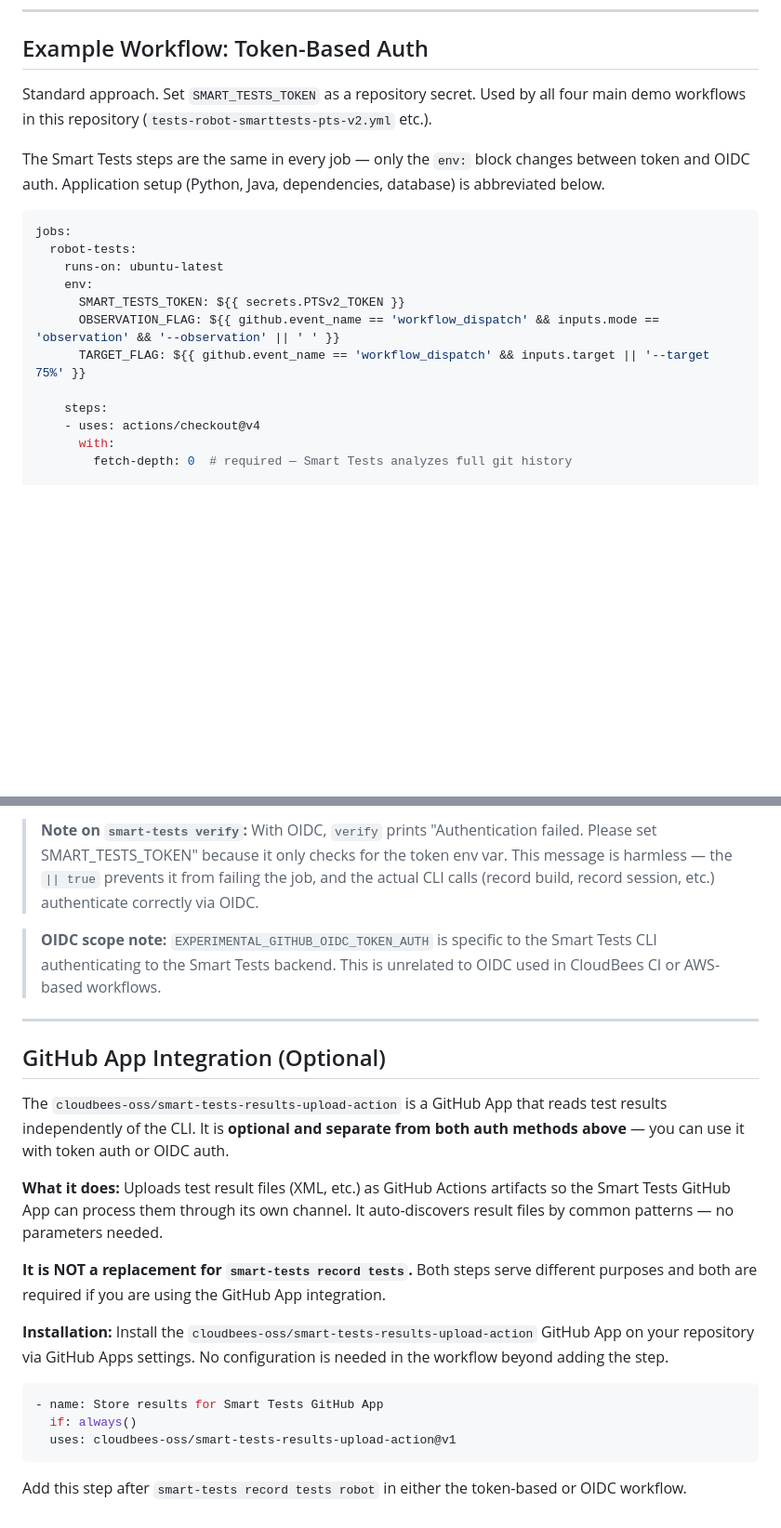
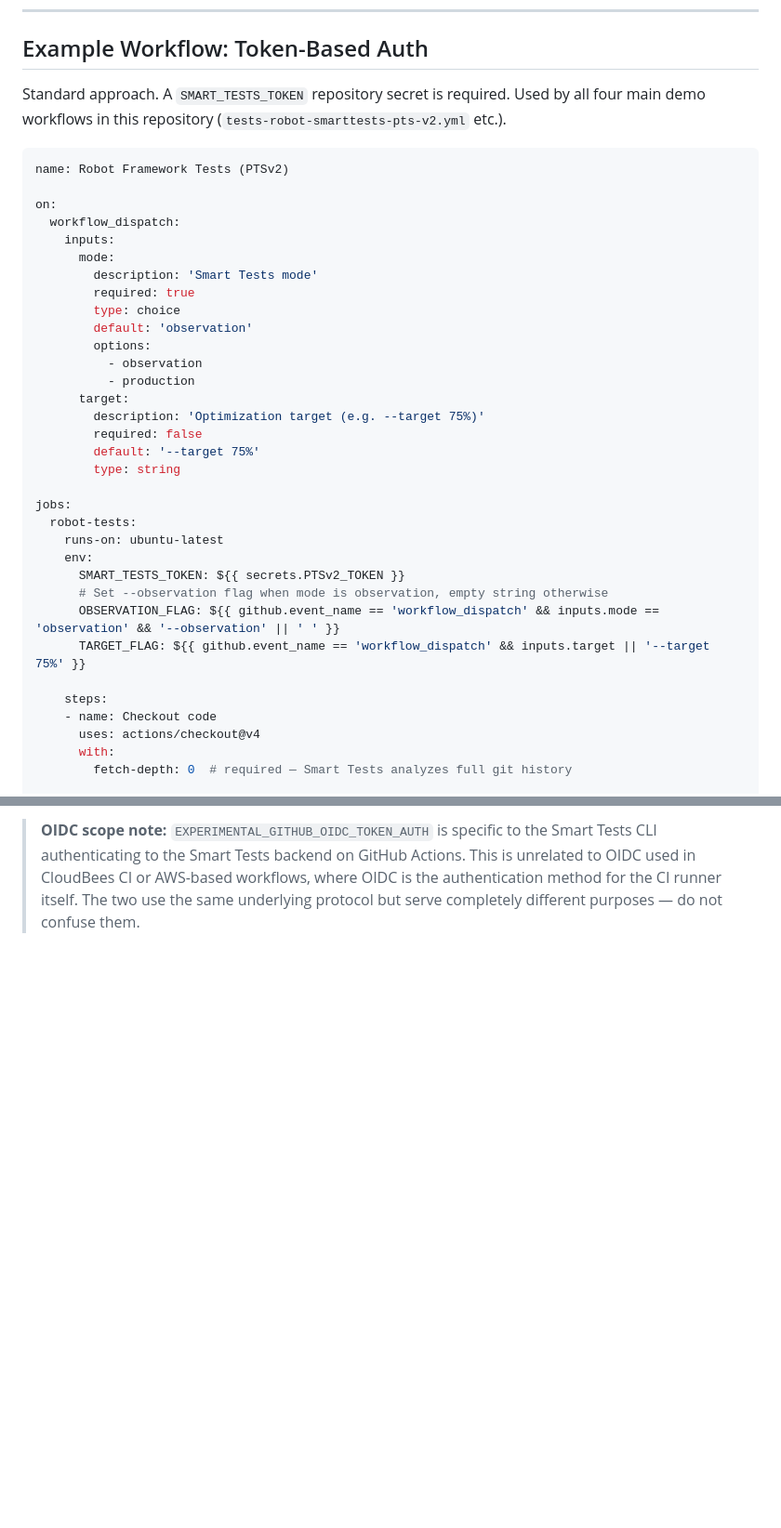
Before and after one commit to dnarlakanti-IN-297/smart-tests-robot-demo-standalone, a Markdown page: SMART_TESTS_CLI_REFERENCE.md, 2 parts joined by grey strips. Shown at 93% size. Drawn GitHub-style; blank space fills up the shorter version.

````diff
--- a/SMART_TESTS_CLI_REFERENCE.md
+++ b/SMART_TESTS_CLI_REFERENCE.md
@@ -434,21 +434,40 @@ smart-tests --dry-run record session --build 1234 --test-suite test
 
 ## Example Workflow: Token-Based Auth
 
-Standard approach. Set `SMART_TESTS_TOKEN` as a repository secret. Used by all four main demo workflows in this repository (`tests-robot-smarttests-pts-v2.yml` etc.).
-
-The Smart Tests steps are the same in every job — only the `env:` block changes between token and OIDC auth. Application setup (Python, Java, dependencies, database) is abbreviated below.
+Standard approach. A `SMART_TESTS_TOKEN` repository secret is required. Used by all four main demo workflows in this repository (`tests-robot-smarttests-pts-v2.yml` etc.).
 
 ```yaml
+name: Robot Framework Tests (PTSv2)
+
+on:
+  workflow_dispatch:
+    inputs:
+      mode:
+        description: 'Smart Tests mode'
+        required: true
+        type: choice
+        default: 'observation'
+        options:
+          - observation
+          - production
+      target:
+        description: 'Optimization target (e.g. --target 75%)'
+        required: false
+        default: '--target 75%'
+        type: string
+
 jobs:
   robot-tests:
     runs-on: ubuntu-latest
     env:
       SMART_TESTS_TOKEN: ${{ secrets.PTSv2_TOKEN }}
+      # Set --observation flag when mode is observation, empty string otherwise
       OBSERVATION_FLAG: ${{ github.event_name == 'workflow_dispatch' && inputs.mode == 'observation' && '--observation' || ' ' }}
       TARGET_FLAG: ${{ github.event_name == 'workflow_dispatch' && inputs.target || '--target 75%' }}
 
     steps:
-    - uses: actions/checkout@v4
+    - name: Checkout code
+      uses: actions/checkout@v4
       with:
         fetch-depth: 0  # required — Smart Tests analyzes full git history
 
@@ -554,23 +772 @@ jobs:
-> **Note on `smart-tests verify`:** With OIDC, `verify` prints "Authentication failed. Please set SMART_TESTS_TOKEN" because it only checks for the token env var. This message is harmless — the `|| true` prevents it from failing the job, and the actual CLI calls (record build, record session, etc.) authenticate correctly via OIDC.
-
-> **OIDC scope note:** `EXPERIMENTAL_GITHUB_OIDC_TOKEN_AUTH` is specific to the Smart Tests CLI authenticating to the Smart Tests backend. This is unrelated to OIDC used in CloudBees CI or AWS-based workflows.
-
----
-
-## GitHub App Integration (Optional)
-
-The `cloudbees-oss/smart-tests-results-upload-action` is a GitHub App that reads test results independently of the CLI. It is **optional and separate from both auth methods above** — you can use it with token auth or OIDC auth.
-
-**What it does:** Uploads test result files (XML, etc.) as GitHub Actions artifacts so the Smart Tests GitHub App can process them through its own channel. It auto-discovers result files by common patterns — no parameters needed.
-
-**It is NOT a replacement for `smart-tests record tests`.** Both steps serve different purposes and both are required if you are using the GitHub App integration.
-
-**Installation:** Install the `cloudbees-oss/smart-tests-results-upload-action` GitHub App on your repository via GitHub Apps settings. No configuration is needed in the workflow beyond adding the step.
-
-```yaml
-- name: Store results for Smart Tests GitHub App
-  if: always()
-  uses: cloudbees-oss/smart-tests-results-upload-action@v1
-```
-
-Add this step after `smart-tests record tests robot` in either the token-based or OIDC workflow.
+> **OIDC scope note:** `EXPERIMENTAL_GITHUB_OIDC_TOKEN_AUTH` is specific to the Smart Tests CLI authenticating to the Smart Tests backend on GitHub Actions. This is unrelated to OIDC used in CloudBees CI or AWS-based workflows, where OIDC is the authentication method for the CI runner itself. The two use the same underlying protocol but serve completely different purposes — do not confuse them.
````
Also changed, not shown: other parts of SMART_TESTS_CLI_REFERENCE.md (+245 -46 lines).
